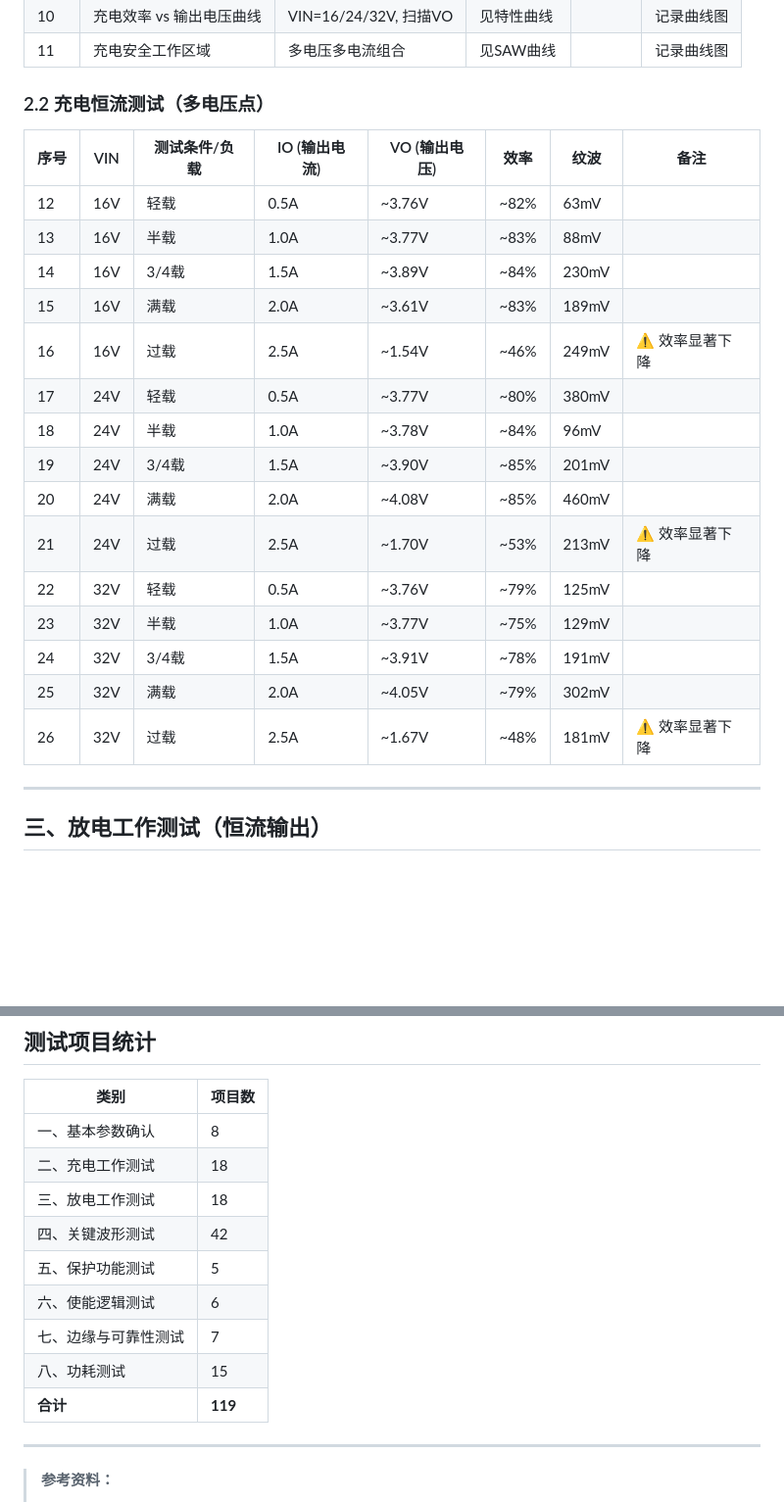
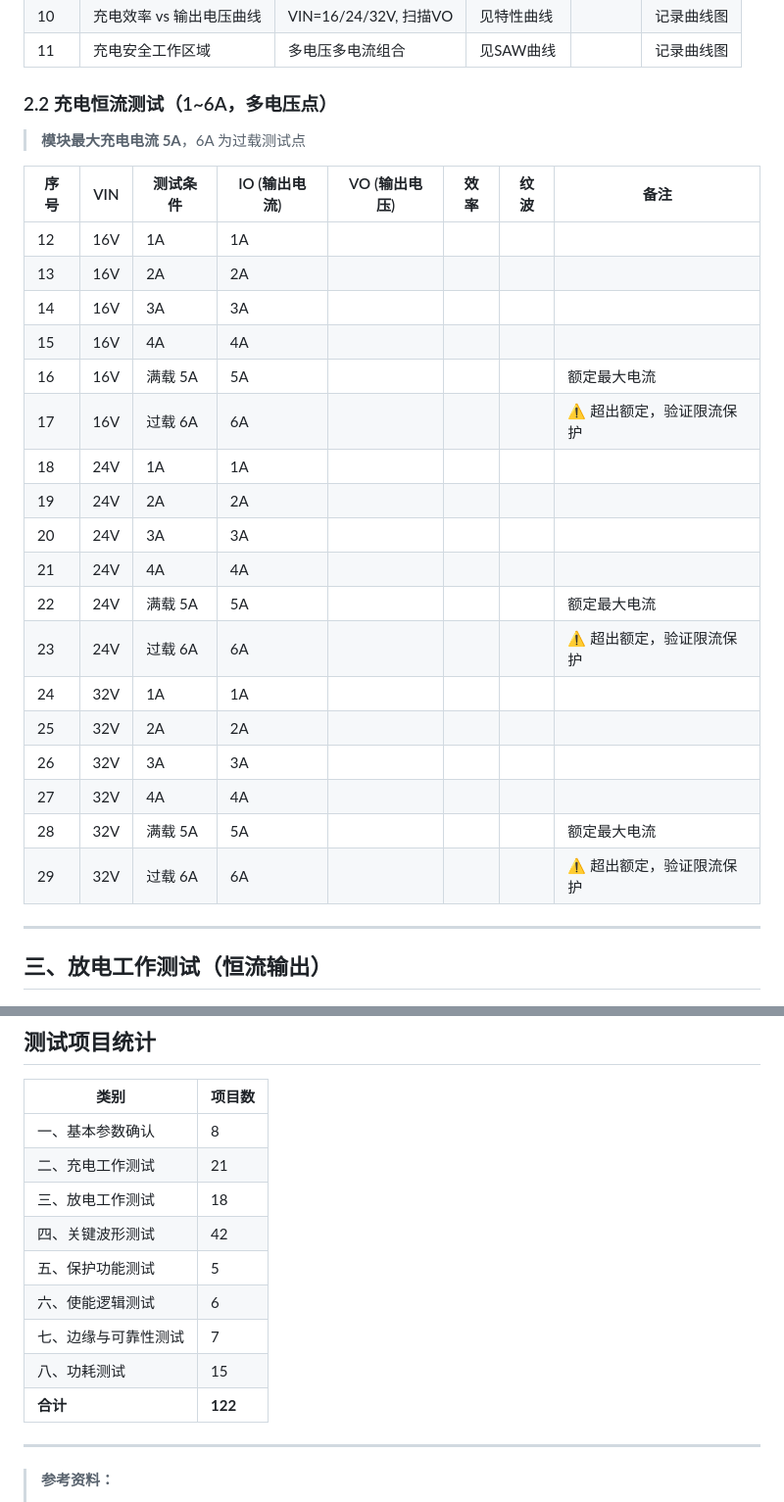
Before and after one commit to greatwallcy/ai-assistant-log, a Markdown page: documents/工作/VP2189_Demo_测试项目清单.md, 2 parts joined by grey strips. Shown at 98% size. GitHub-like rendering; blank space fills up the shorter version.

Commit message:
充电恒流测试电流范围改为1~6A（18项），合计122项

```diff
--- a/documents/工作/VP2189_Demo_测试项目清单.md
+++ b/documents/工作/VP2189_Demo_测试项目清单.md
@@ -32,25 +32,30 @@
 | 10 | 充电效率 vs 输出电压曲线 | VIN=16/24/32V, 扫描VO | 见特性曲线 | | 记录曲线图 |
 | 11 | 充电安全工作区域 | 多电压多电流组合 | 见SAW曲线 | | 记录曲线图 |
 
-### 2.2 充电恒流测试（多电压点）
+### 2.2 充电恒流测试（1~6A，多电压点）
 
-| 序号 | VIN | 测试条件/负载 | IO (输出电流) | VO (输出电压) | 效率 | 纹波 | 备注 |
-|------|-----|-------------|-------------|-------------|------|------|------|
-| 12 | 16V | 轻载 | 0.5A | ~3.76V | ~82% | 63mV | |
-| 13 | 16V | 半载 | 1.0A | ~3.77V | ~83% | 88mV | |
-| 14 | 16V | 3/4载 | 1.5A | ~3.89V | ~84% | 230mV | |
-| 15 | 16V | 满载 | 2.0A | ~3.61V | ~83% | 189mV | |
-| 16 | 16V | 过载 | 2.5A | ~1.54V | ~46% | 249mV | ⚠️ 效率显著下降 |
-| 17 | 24V | 轻载 | 0.5A | ~3.77V | ~80% | 380mV | |
-| 18 | 24V | 半载 | 1.0A | ~3.78V | ~84% | 96mV | |
-| 19 | 24V | 3/4载 | 1.5A | ~3.90V | ~85% | 201mV | |
-| 20 | 24V | 满载 | 2.0A | ~4.08V | ~85% | 460mV | |
-| 21 | 24V | 过载 | 2.5A | ~1.70V | ~53% | 213mV | ⚠️ 效率显著下降 |
-| 22 | 32V | 轻载 | 0.5A | ~3.76V | ~79% | 125mV | |
-| 23 | 32V | 半载 | 1.0A | ~3.77V | ~75% | 129mV | |
-| 24 | 32V | 3/4载 | 1.5A | ~3.91V | ~78% | 191mV | |
-| 25 | 32V | 满载 | 2.0A | ~4.05V | ~79% | 302mV | |
-| 26 | 32V | 过载 | 2.5A | ~1.67V | ~48% | 181mV | ⚠️ 效率显著下降 |
+> **模块最大充电电流 5A**，6A 为过载测试点
+
+| 序号 | VIN | 测试条件 | IO (输出电流) | VO (输出电压) | 效率 | 纹波 | 备注 |
+|------|-----|---------|-------------|-------------|------|------|------|
+| 12 | 16V | 1A | 1A | | | | |
+| 13 | 16V | 2A | 2A | | | | |
+| 14 | 16V | 3A | 3A | | | | |
+| 15 | 16V | 4A | 4A | | | | |
+| 16 | 16V | 满载 5A | 5A | | | | 额定最大电流 |
+| 17 | 16V | 过载 6A | 6A | | | | ⚠️ 超出额定，验证限流保护 |
+| 18 | 24V | 1A | 1A | | | | |
+| 19 | 24V | 2A | 2A | | | | |
+| 20 | 24V | 3A | 3A | | | | |
+| 21 | 24V | 4A | 4A | | | | |
+| 22 | 24V | 满载 5A | 5A | | | | 额定最大电流 |
+| 23 | 24V | 过载 6A | 6A | | | | ⚠️ 超出额定，验证限流保护 |
+| 24 | 32V | 1A | 1A | | | | |
+| 25 | 32V | 2A | 2A | | | | |
+| 26 | 32V | 3A | 3A | | | | |
+| 27 | 32V | 4A | 4A | | | | |
+| 28 | 32V | 满载 5A | 5A | | | | 额定最大电流 |
+| 29 | 32V | 过载 6A | 6A | | | | ⚠️ 超出额定，验证限流保护 |
 
 ---
 
@@ -222,14 +227,14 @@
 | 类别 | 项目数 |
 |------|--------|
 | 一、基本参数确认 | 8 |
-| 二、充电工作测试 | 18 |
+| 二、充电工作测试 | 21 |
 | 三、放电工作测试 | 18 |
 | 四、关键波形测试 | 42 |
 | 五、保护功能测试 | 5 |
 | 六、使能逻辑测试 | 6 |
 | 七、边缘与可靠性测试 | 7 |
 | 八、功耗测试 | 15 |
-| **合计** | **119** |
+| **合计** | **122** |
 
 ---
 
```
